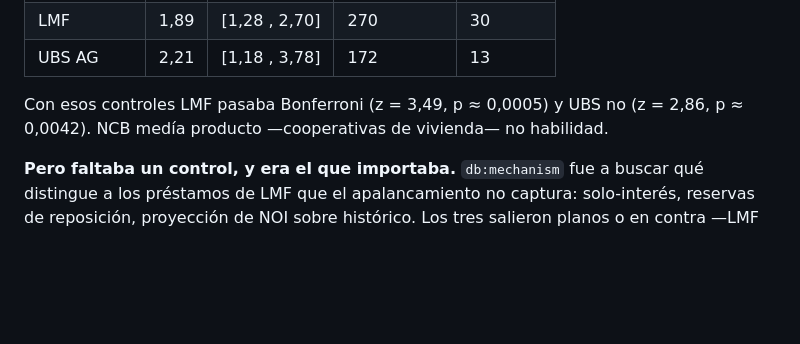
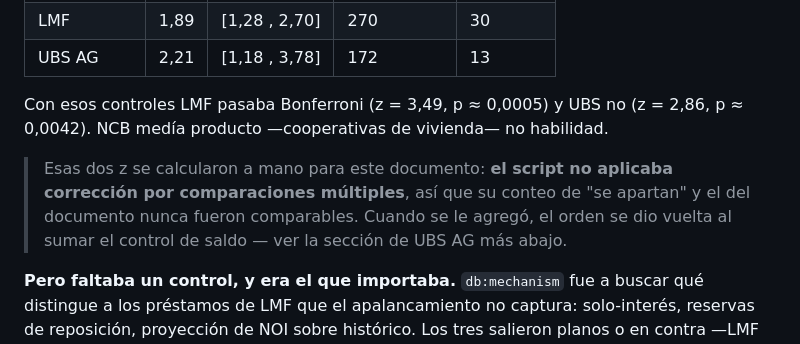
Before and after one commit to pmigliasso1980/financials-playground, a Markdown page: docs/hallazgo-suscripcion.md, the part around one of its changes. Rendered like a GitHub page; blank space fills up the shorter version.

```diff
--- a/docs/hallazgo-suscripcion.md
+++ b/docs/hallazgo-suscripcion.md
@@ -242,6 +242,11 @@ Con esos controles LMF pasaba Bonferroni (z = 3,49, p ≈ 0,0005) y UBS no
 (z = 2,86, p ≈ 0,0042). NCB medía producto —cooperativas de vivienda— no
 habilidad.
 
+> Esas dos z se calcularon a mano para este documento: **el script no aplicaba
+> corrección por comparaciones múltiples**, así que su conteo de "se apartan" y el
+> del documento nunca fueron comparables. Cuando se le agregó, el orden se dio
+> vuelta al sumar el control de saldo — ver la sección de UBS AG más abajo.
+
 **Pero faltaba un control, y era el que importaba.** `db:mechanism` fue a buscar
 qué distingue a los préstamos de LMF que el apalancamiento no captura:
 solo-interés, reservas de reposición, proyección de NOI sobre histórico. Los tres
```
Also changed, not shown: other parts of docs/hallazgo-suscripcion.md (+70 -8 lines).
